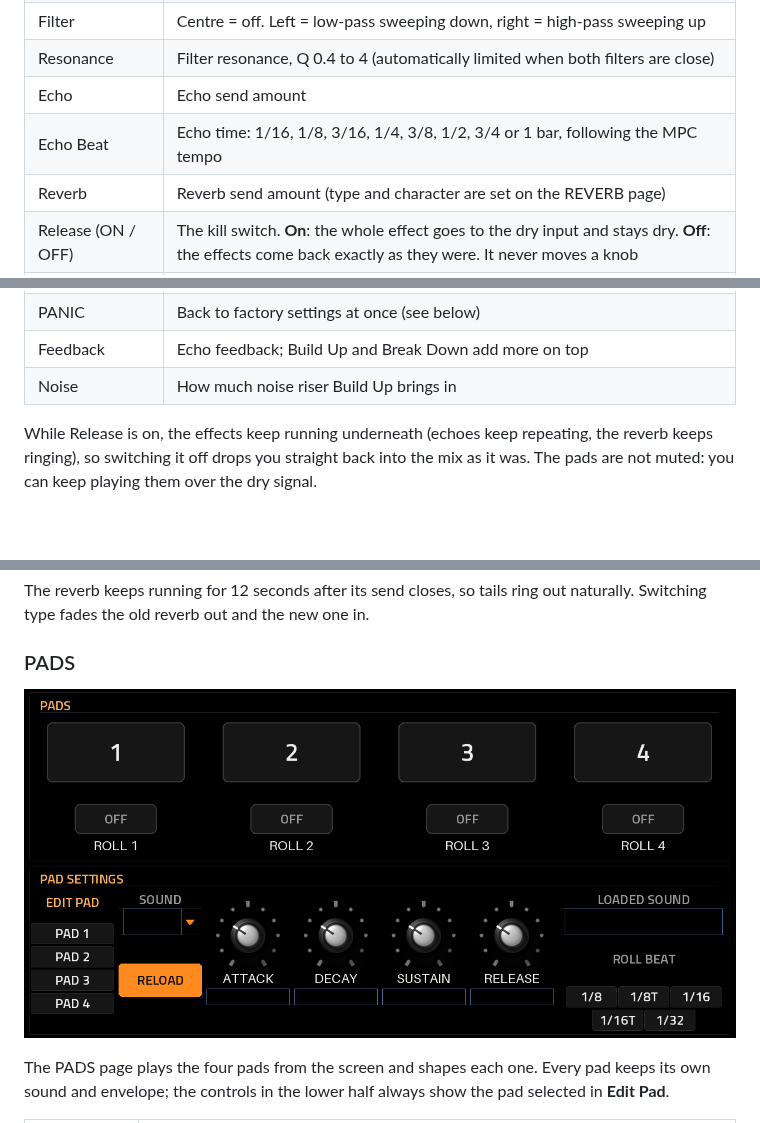
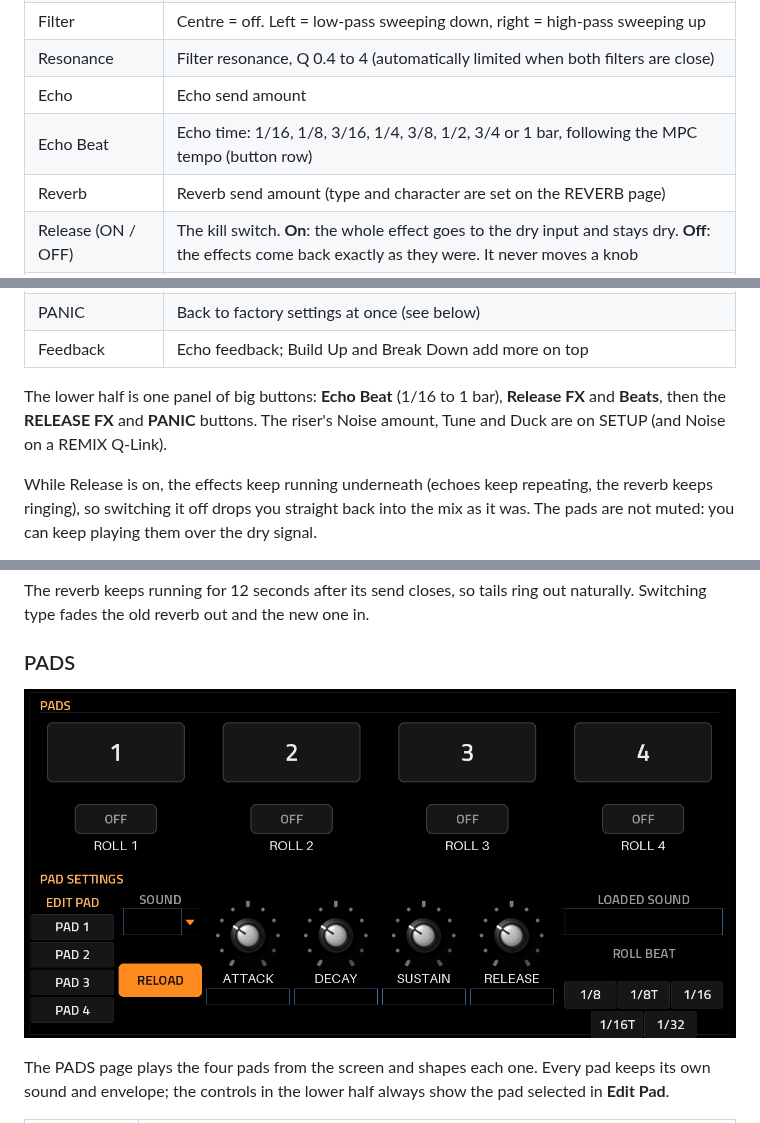
Before and after one commit to sunskiefer/RMXXXL, a Markdown page: docs/USER_GUIDE.md, 3 parts joined by grey strips. Drawn GitHub-style; pictures changed too: docs/img/pads.png; blank space fills up the shorter version.

```diff
--- a/docs/USER_GUIDE.md
+++ b/docs/USER_GUIDE.md
@@ -68,7 +68,7 @@ Each page has a top row and a bottom row of controls. Turn knobs on the touchscr
 | Filter | Centre = off. Left = low-pass sweeping down, right = high-pass sweeping up |
 | Resonance | Filter resonance, Q 0.4 to 4 (automatically limited when both filters are close) |
 | Echo | Echo send amount |
-| Echo Beat | Echo time: 1/16, 1/8, 3/16, 1/4, 3/8, 1/2, 3/4 or 1 bar, following the MPC tempo |
+| Echo Beat | Echo time: 1/16, 1/8, 3/16, 1/4, 3/8, 1/2, 3/4 or 1 bar, following the MPC tempo (button row) |
 | Reverb | Reverb send amount (type and character are set on the REVERB page) |
 | Release (ON / OFF) | The kill switch. **On**: the whole effect goes to the dry input and stays dry. **Off**: the effects come back exactly as they were. It never moves a knob |
 | Hard / Smooth | How Release switches. **Hard**: an instant cut (5 ms, no click). **Smooth**: a fade over **Beats**, both ways |
@@ -78,7 +78,9 @@ Each page has a top row and a bottom row of controls. Turn knobs on the touchscr
 | RELEASE FX (button) | Fires the selected Release FX |
 | PANIC | Back to factory settings at once (see below) |
 | Feedback | Echo feedback; Build Up and Break Down add more on top |
-| Noise | How much noise riser Build Up brings in |
+
+The lower half is one panel of big buttons: **Echo Beat** (1/16 to 1 bar), **Release FX** and **Beats**, then the
+**RELEASE FX** and **PANIC** buttons. The riser's Noise amount, Tune and Duck are on SETUP (and Noise on a REMIX Q-Link).
 
 While Release is on, the effects keep running underneath (echoes keep repeating, the reverb keeps ringing), so switching it off drops you straight back into the mix as it was. The pads are not muted: you can keep playing them over the dry signal.
 
```
Also changed, not shown: CHANGELOG.md (+2 -0 lines), docs/img/clouds.png, docs/img/remix.png, docs/img/reverb-pads.png, docs/img/setup.png, 2 other files.
